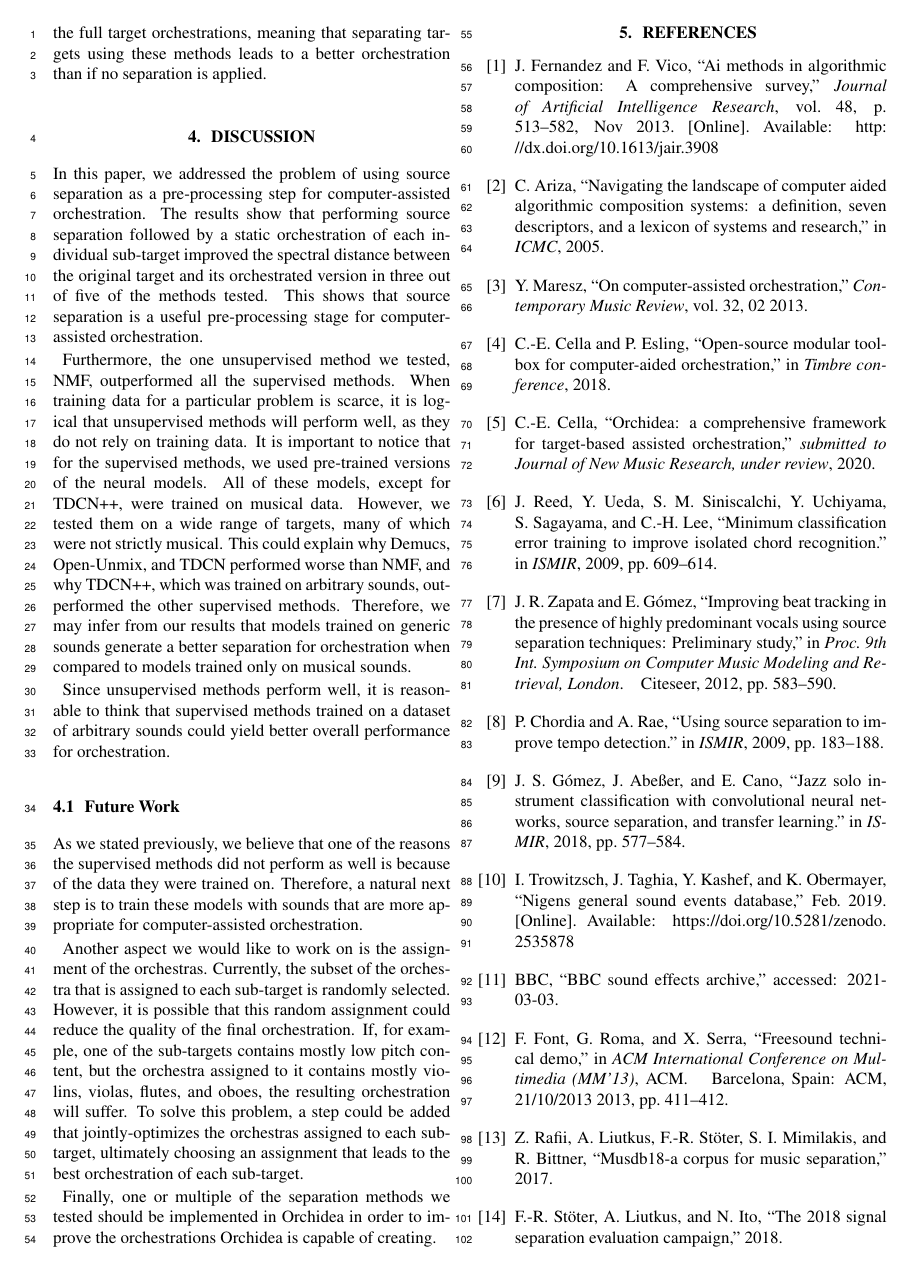
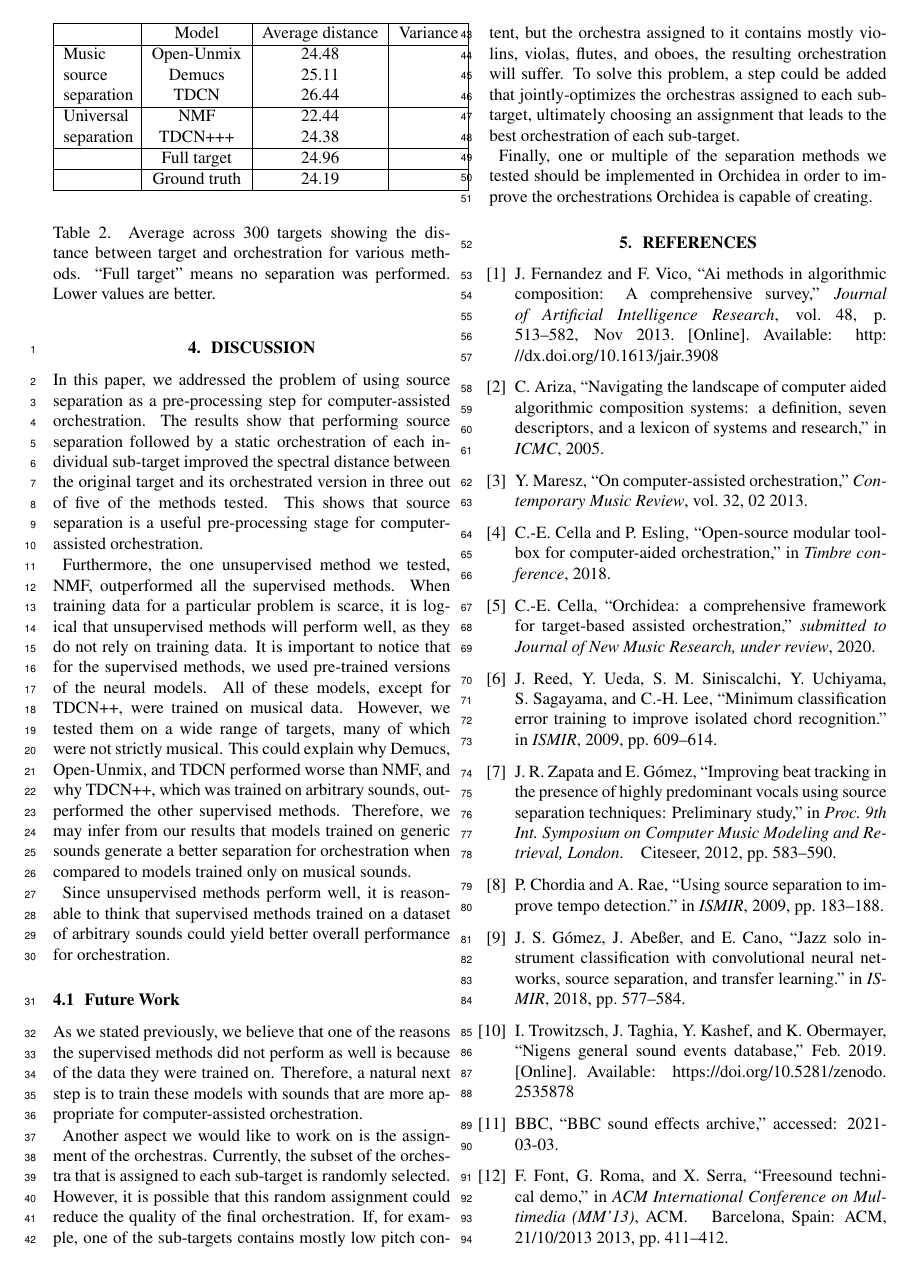
Before and after one commit to dzluke/DeepOrchestration, a LaTeX paper (source_separation/paper/paper.tex): page 5 of 6. Compiled offline with pdfLaTeX.

Commit message:
Change order of separation methods and results table

```diff
--- a/source_separation/paper/paper.tex
+++ b/source_separation/paper/paper.tex
@@ -9,6 +9,7 @@
 \usepackage[caption=false, font=footnotesize]{subfig}% Modern replacement for subfigure package
 \usepackage{paralist}% extended list environments
 \usepackage[figure,table]{hypcap}% hyperref companion
+\usepackage{multirow}
 % Enable for Review only, remove for Camera Ready version
 \pagewiselinenumbers
 
@@ -189,6 +191,30 @@ where $\delta_{k1} = 1 \text{  if  } x_k \ge \tilde{x}_k, 0 \text{  otherwise}$;
 		\caption{Average across 300 targets showing the distance between target and orchestration for various methods. ``Full target'' means no separation was performed. Lower values are better.}
 		\label{tab:distances}
 	\end{table}
+
+	\begin{table}[t]
+		\begin{center}
+		\begin{tabular}{|c|c|c|c|}
+			\hline
+			& Model & Average distance & Variance\\
+			\hline
+			\multirow{3}{4em}{Music source separation} & Open-Unmix & 24.48 & \\
+			& Demucs & 25.11 & \\
+			& TDCN & 26.44 & \\
+			\hline
+			\multirow{2}{4em}{Universal separation} & NMF & 22.44 & \\
+			& TDCN+++ & 24.38 & \\
+			\hline
+			\multirow{2}{4em}{} & Full target & 24.96 & \\
+			\hline
+			& Ground truth & 24.19 & \\
+			\hline
+		\end{tabular}
+		\end{center}
+		\caption{Average across 300 targets showing the distance between target and orchestration for various methods. ``Full target'' means no separation was performed. Lower values are better.}
+		\label{tab:test}
+	\end{table}
+
 
 		\subsection{Results}
 		The average distances for full target, separated, and ground truth orchestrations are displayed in Table \ref{tab:distances}. These results are the average distance between target and orchestration for 300 different targets. We found that NMF performed the best out of all separation methods, and even outperformed the ground truth orchestrations, on average. TDCN++, Open-Unmix, and NMF performed better than the full target orchestrations, meaning that separating targets using these methods leads to a better orchestration than if no separation is applied.
```
Also changed, not shown: source_separation/paper/paper.tex (25 more changed lines).
